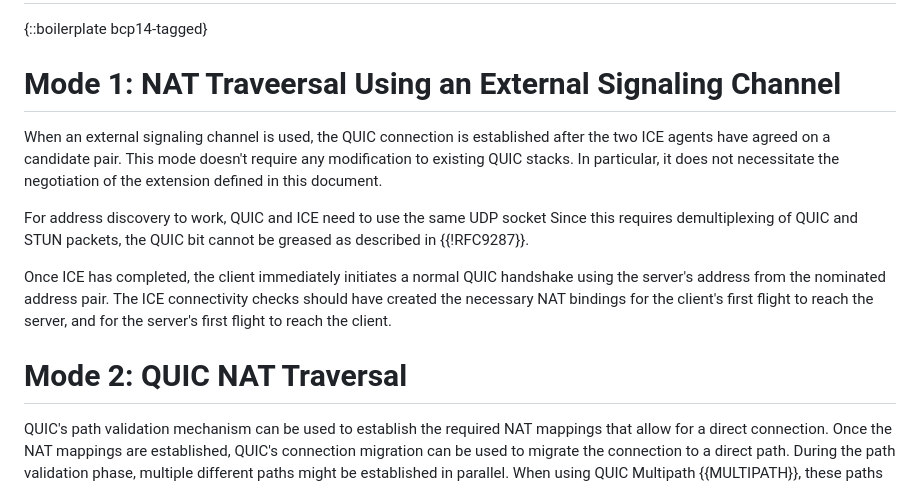
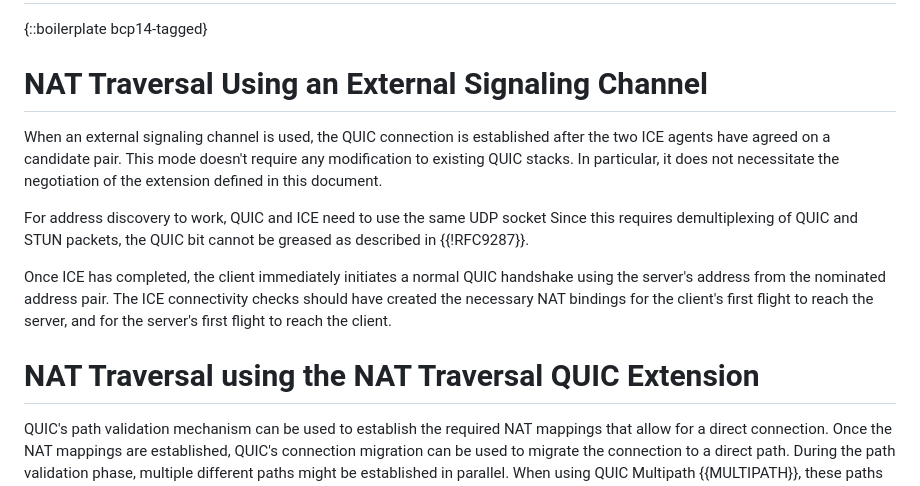
Before and after one commit to marten-seemann/draft-seemann-quic-nat-traversal, a Markdown page: draft-seemann-quic-nat-traversal.md, the part around the change. Rendered like a GitHub page.

Commit message:
fix section titles

```diff
--- a/draft-seemann-quic-nat-traversal.md
+++ b/draft-seemann-quic-nat-traversal.md
@@ -73,7 +73,7 @@ deemed suitable for the application's needs.
 
 {::boilerplate bcp14-tagged}
 
-# Mode 1: NAT Traveersal Using an External Signaling Channel
+# NAT Traversal Using an External Signaling Channel
 
 When an external signaling channel is used, the QUIC connection is established
 after the two ICE agents have agreed on a candidate pair. This mode doesn't
@@ -90,7 +90,7 @@ checks should have created the necessary NAT bindings for the client's first
 flight to reach the server, and for the server's first flight to reach the
 client.
 
-# Mode 2: QUIC NAT Traversal
+# NAT Traversal using the NAT Traversal QUIC Extension
 
 QUIC's path validation mechanism can be used to establish the required NAT
 mappings that allow for a direct connection. Once the NAT mappings are
```
